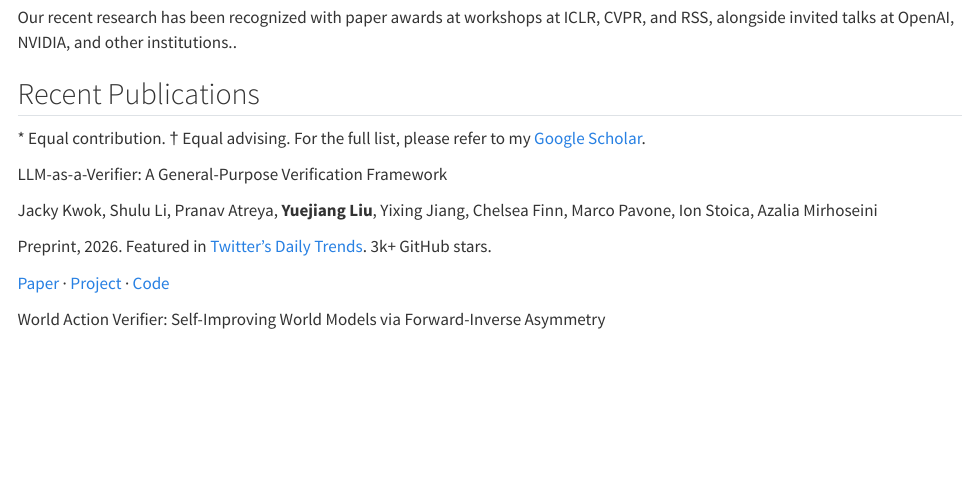
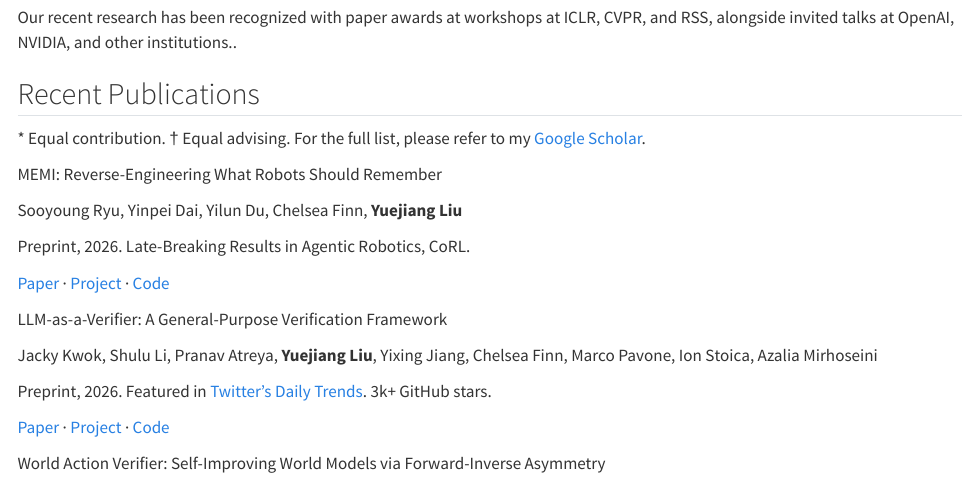
Before and after one commit to YuejiangLIU/yuejiangliu.github.io, a Quarto document (index.qmd): the page in a window 1100 px wide, from 1330 px down. Rendered offline with R 4.5, knitr and Pandoc in place of Quarto, with nearby package versions.

Commit message:
Update pub

```diff
--- a/index.qmd
+++ b/index.qmd
@@ -85,6 +85,15 @@ Assistant Professor (Incoming), National University of Singapore<br></p>
 <p class="pub-intro">&#42; Equal contribution. &dagger; Equal advising. For the full list, please refer to my <a href="https://scholar.google.com/citations?hl=en&amp;user=Xi-B5WIAAAAJ" target="_blank" rel="noopener noreferrer">Google Scholar</a>.</p>
 <div class="publication-list">
 <article class="publication">
+<p class="pub-title">MEMI: Reverse-Engineering What Robots Should Remember</p>
+<p class="pub-authors">Sooyoung Ryu, Yinpei Dai, Yilun Du, Chelsea Finn, <strong>Yuejiang Liu</strong></p>
+<div class="pub-meta">
+<p class="pub-venue">Preprint, 2026. Late-Breaking Results in Agentic Robotics, CoRL.</p>
+<!-- TODO: Add the MEMI paper URL when the preprint is publicly available. -->
+<p class="pub-links"><a href="#">Paper</a> · <a href="https://memi-robot.github.io/" target="_blank" rel="noopener noreferrer">Project</a> · <a href="https://github.com/memi-robot/memi" target="_blank" rel="noopener noreferrer">Code</a></p>
+</div>
+</article>
+<article class="publication">
 <p class="pub-title">LLM-as-a-Verifier: A General-Purpose Verification Framework</p>
 <p class="pub-authors">Jacky Kwok, Shulu Li, Pranav Atreya, <strong>Yuejiang Liu</strong>, Yixing Jiang, Chelsea Finn, Marco Pavone, Ion Stoica, Azalia Mirhoseini</p>
 <div class="pub-meta">
```
